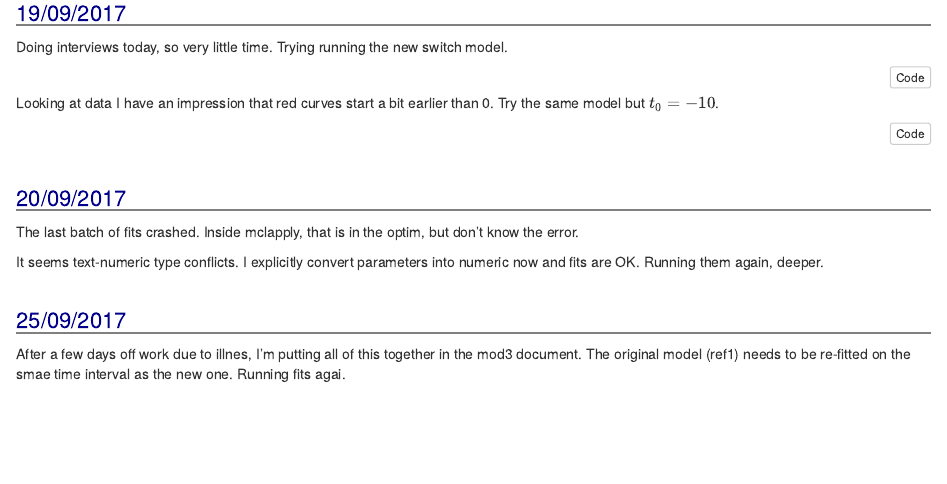
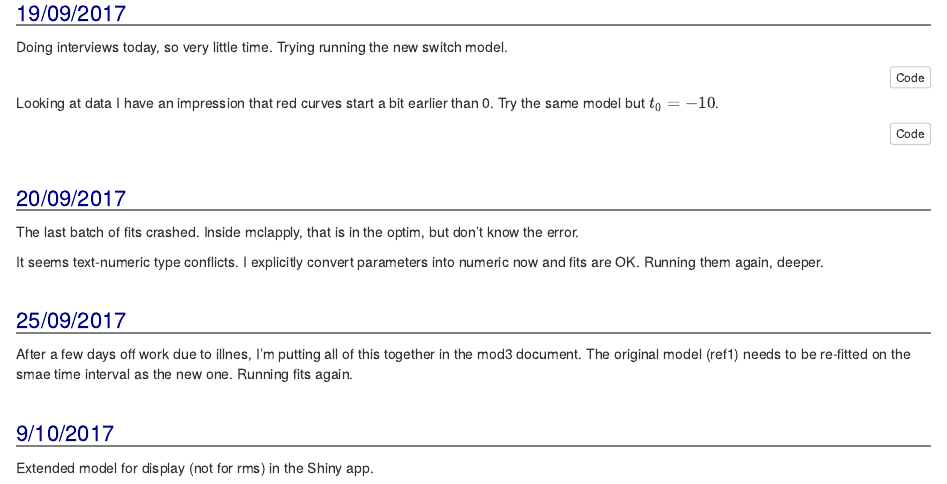
Before and after one commit to bartongroup/MG_ChromCom, an R Markdown document (doc/Notes.3.Rmd): the page in a window 1100 px wide, from 4010 px down. The pictures show the output file doc/Notes.3.nb.html that the author committed with the source, opened offline.

Commit message:
Previous uncommited work plus display extention in shiny

```diff
--- a/doc/Notes.3.Rmd
+++ b/doc/Notes.3.Rmd
@@ -252,4 +252,8 @@ It seems text-numeric type conflicts. I explicitly convert parameters into numer
 
 # 25/09/2017
 
-After a few days off work due to illnes, I'm putting all of this together in the mod3 document. The original model (ref1) needs to be re-fitted on the smae time interval as the new one. Running fits agai.
+After a few days off work due to illnes, I'm putting all of this together in the mod3 document. The original model (ref1) needs to be re-fitted on the smae time interval as the new one. Running fits again.
+
+# 9/10/2017
+
+Extended model for display (not for rms) in the Shiny app.
```
Also changed, not shown: param_tuner/app.R (+2 -2 lines), doc/Notes.3.nb.html, 5 other files.
